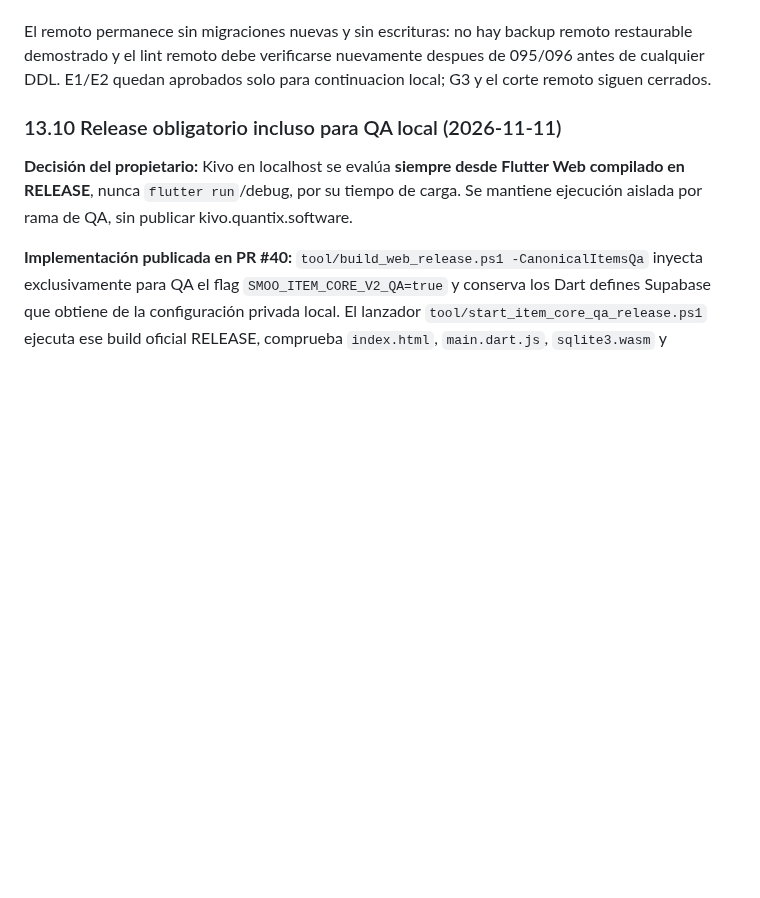
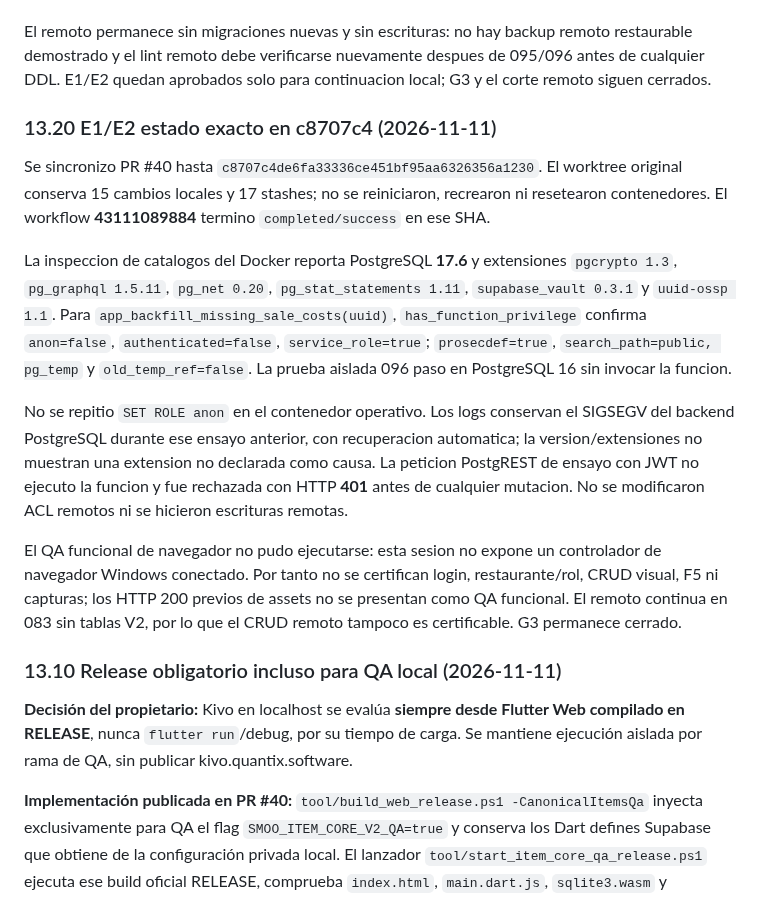
Before and after one commit to reySanchezDev/SmootControl, a Markdown page: Documentation/Planes/EJECUCION-CODEX-EMPAQUES-END-TO-END.md, the part around the change. GitHub-like rendering; blank space fills up the shorter version.

Commit message:
docs(item-core): record ACL and workflow verification

```diff
--- a/Documentation/Planes/EJECUCION-CODEX-EMPAQUES-END-TO-END.md
+++ b/Documentation/Planes/EJECUCION-CODEX-EMPAQUES-END-TO-END.md
@@ -1337,6 +1337,34 @@ remoto restaurable demostrado y el lint remoto debe verificarse nuevamente
 despues de 095/096 antes de cualquier DDL. E1/E2 quedan aprobados solo para
 continuacion local; G3 y el corte remoto siguen cerrados.
 
+### 13.20 E1/E2 estado exacto en c8707c4 (2026-11-11)
+
+Se sincronizo PR #40 hasta `c8707c4de6fa33336ce451bf95aa6326356a1230`.
+El worktree original conserva 15 cambios locales y 17 stashes; no se
+reiniciaron, recrearon ni resetearon contenedores. El workflow
+**43111089884** termino `completed/success` en ese SHA.
+
+La inspeccion de catalogos del Docker reporta PostgreSQL **17.6** y extensiones
+`pgcrypto 1.3`, `pg_graphql 1.5.11`, `pg_net 0.20`, `pg_stat_statements 1.11`,
+`supabase_vault 0.3.1` y `uuid-ossp 1.1`. Para
+`app_backfill_missing_sale_costs(uuid)`, `has_function_privilege` confirma
+`anon=false`, `authenticated=false`, `service_role=true`; `prosecdef=true`,
+`search_path=public, pg_temp` y `old_temp_ref=false`. La prueba aislada 096
+paso en PostgreSQL 16 sin invocar la funcion.
+
+No se repitio `SET ROLE anon` en el contenedor operativo. Los logs conservan el
+SIGSEGV del backend PostgreSQL durante ese ensayo anterior, con recuperacion
+automatica; la version/extensiones no muestran una extension no declarada como
+causa. La peticion PostgREST de ensayo con JWT no ejecuto la funcion y fue
+rechazada con HTTP **401** antes de cualquier mutacion. No se modificaron ACL
+remotos ni se hicieron escrituras remotas.
+
+El QA funcional de navegador no pudo ejecutarse: esta sesion no expone un
+controlador de navegador Windows conectado. Por tanto no se certifican login,
+restaurante/rol, CRUD visual, F5 ni capturas; los HTTP 200 previos de assets no
+se presentan como QA funcional. El remoto continua en 083 sin tablas V2, por
+lo que el CRUD remoto tampoco es certificable. G3 permanece cerrado.
+
 ### 13.10 Release obligatorio incluso para QA local (2026-11-11)
 
 **Decisión del propietario:** Kivo en localhost se evalúa **siempre desde Flutter Web compilado en RELEASE**, nunca `flutter run`/debug, por su tiempo de carga. Se mantiene ejecución aislada por rama de QA, sin publicar kivo.quantix.software.
```
